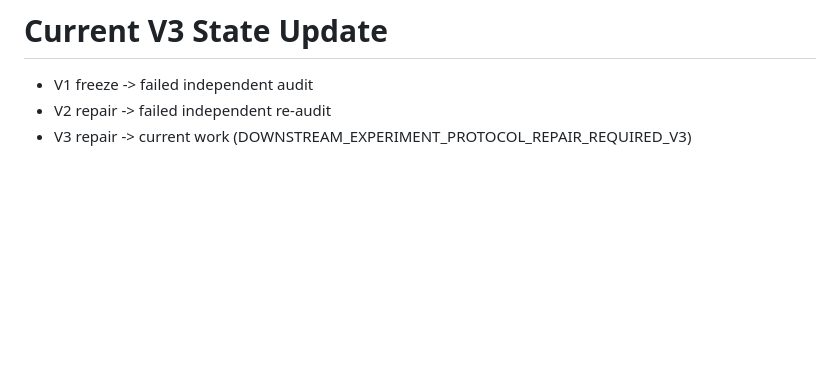
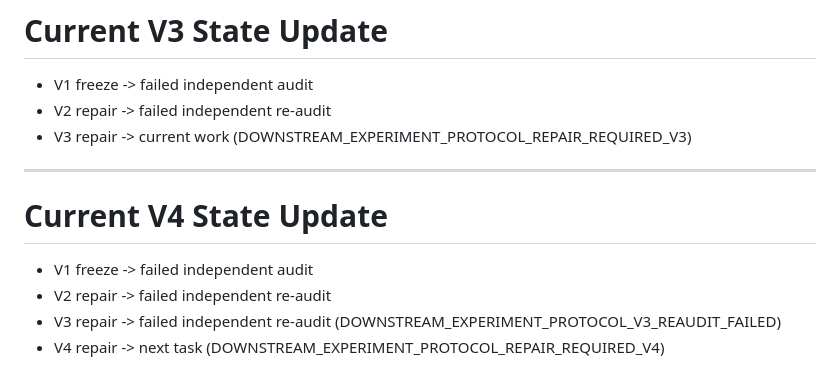
Before and after one commit to JosephJMWalker-MBA/Chess-Board-Heat-Map-Instruct, a Markdown page: docs/research/NEXT_WORK_MAP.md, the part around the change. Rendered like a GitHub page; blank space fills up the shorter version.

Commit message:
Re-audit CP downstream experiment protocol v3

```diff
--- a/docs/research/NEXT_WORK_MAP.md
+++ b/docs/research/NEXT_WORK_MAP.md
@@ -563,3 +563,11 @@ Next blocker: DOWNSTREAM_EXPERIMENT_PROTOCOL_REPAIR_REQUIRED_V2
 - V1 freeze -> failed independent audit
 - V2 repair -> failed independent re-audit
 - V3 repair -> current work (DOWNSTREAM_EXPERIMENT_PROTOCOL_REPAIR_REQUIRED_V3)
+
+---
+
+# Current V4 State Update
+- V1 freeze -> failed independent audit
+- V2 repair -> failed independent re-audit
+- V3 repair -> failed independent re-audit (DOWNSTREAM_EXPERIMENT_PROTOCOL_V3_REAUDIT_FAILED)
+- V4 repair -> next task (DOWNSTREAM_EXPERIMENT_PROTOCOL_REPAIR_REQUIRED_V4)
```
Also changed, not shown: docs/research/CP_DOWNSTREAM_EXPERIMENT_PROTOCOL_REAUDIT_V3.md (added, +73 -0 lines), docs/research/RESEARCH_CONTINUITY_CHECKPOINT_2026-08-16.md (+8 -0 lines).
